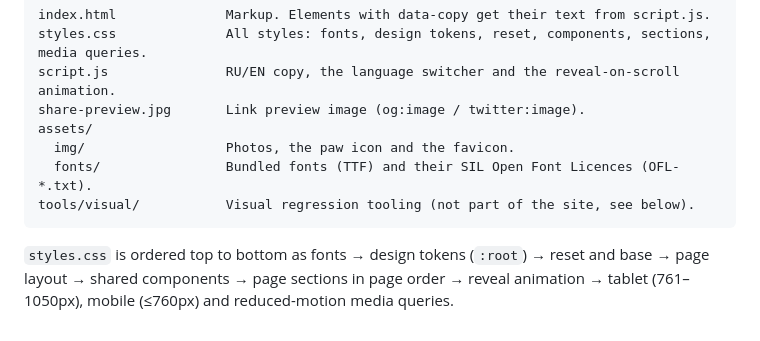
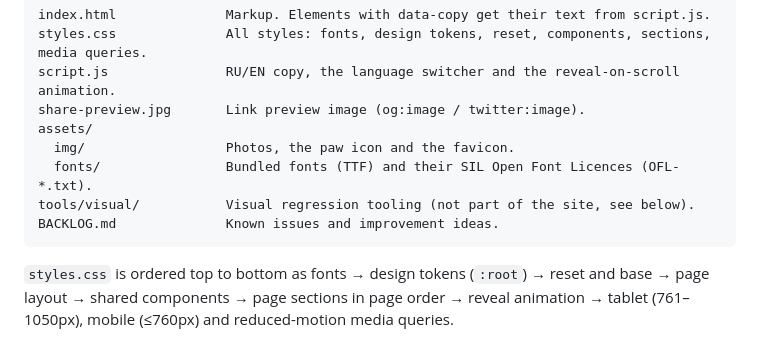
Before and after one commit to wondercarrie/karina-birthday, a Markdown page: README.md, the part around the change. GitHub-like rendering.

````diff
--- a/README.md
+++ b/README.md
@@ -18,6 +18,7 @@ assets/
   img/                  Photos, the paw icon and the favicon.
   fonts/                Bundled fonts (TTF) and their SIL Open Font Licences (OFL-*.txt).
 tools/visual/           Visual regression tooling (not part of the site, see below).
+BACKLOG.md              Known issues and improvement ideas.
 ```
 
 `styles.css` is ordered top to bottom as fonts → design tokens (`:root`) → reset and base → page layout →
````
Also changed, not shown: BACKLOG.md (added, +79 -0 lines).
